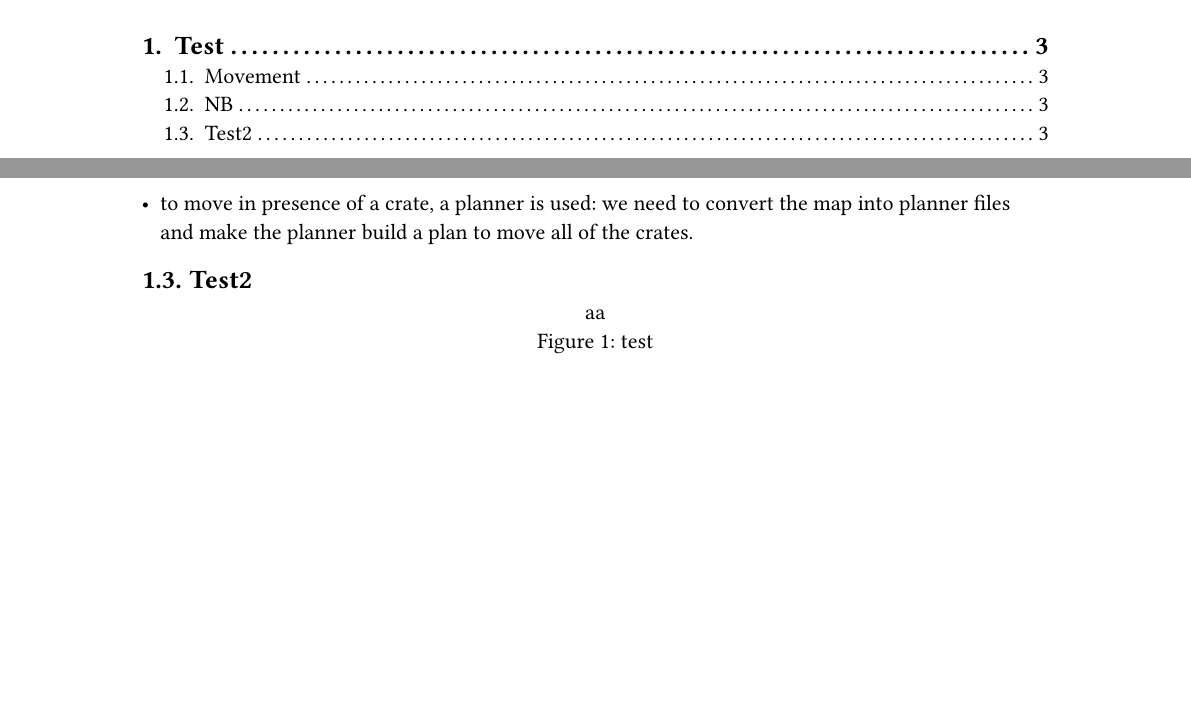
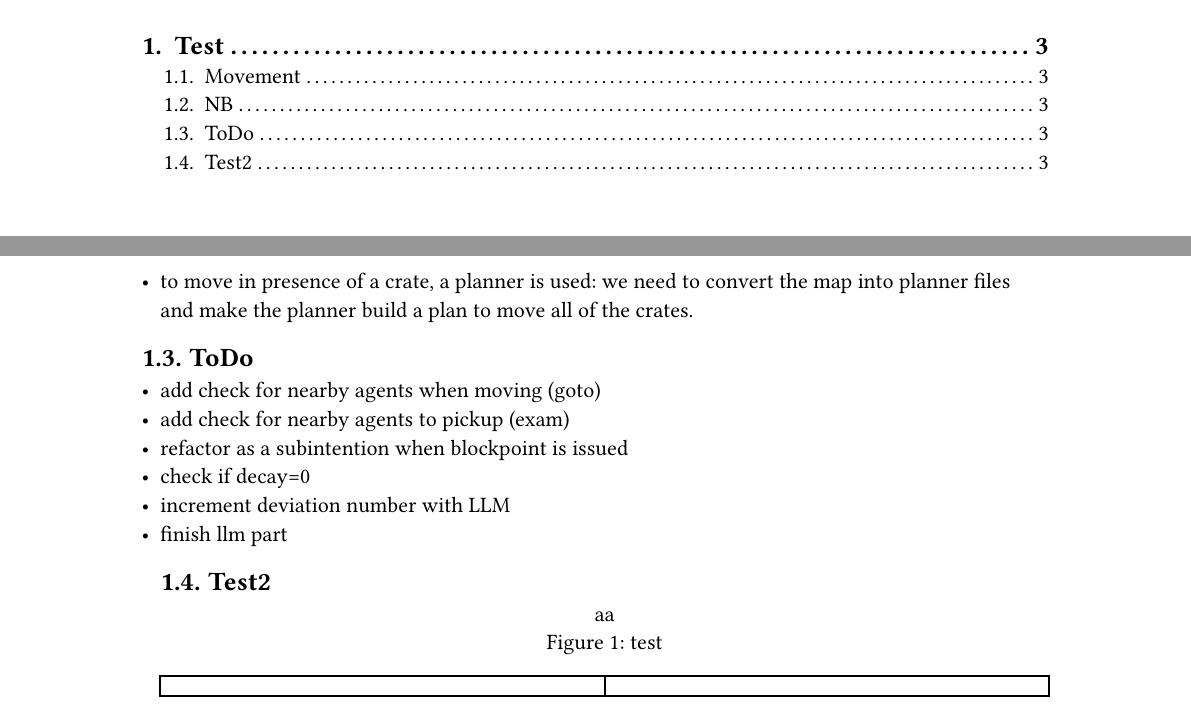
Before and after one commit to AgentPerryASA/Agent_Perry_Presentation, a Typst document (report.typ): two parts of pages 2 and 3 of 3, joined at a grey line, cut so that both start at the same text, the shorter picture padded with empty space. Compiled offline with Typst 0.15.

Commit message:
Update report.typ

```diff
--- a/report.typ
+++ b/report.typ
@@ -28,6 +28,15 @@
 
   - to move in presence of a crate, a planner is used: we need to convert the map into planner files and make the planner build a plan to move all of the crates.
 
+== ToDo
+
+- add check for nearby agents when moving (goto)
+- add check for nearby agents to pickup (exam)
+- refactor as a subintention when blockpoint is issued
+- check if decay=0
+- increment deviation number with LLM
+- finish llm part
+
   == Test2
   #figure(
     [aa],
```
